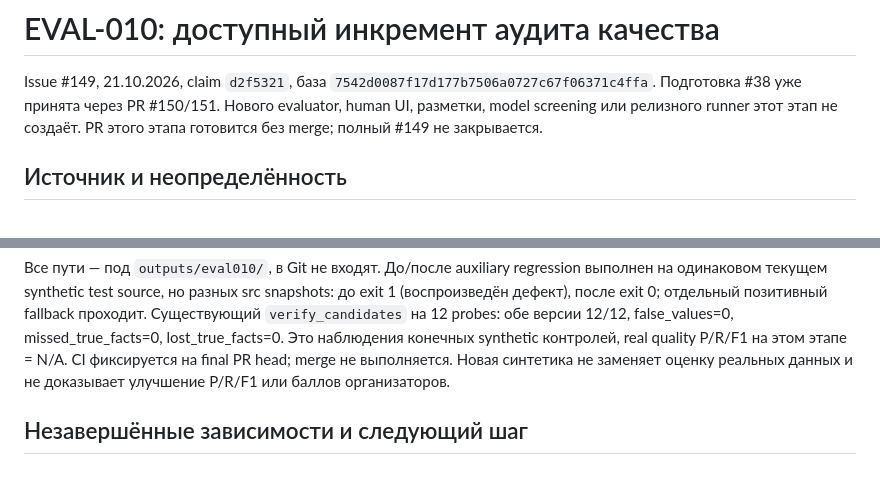
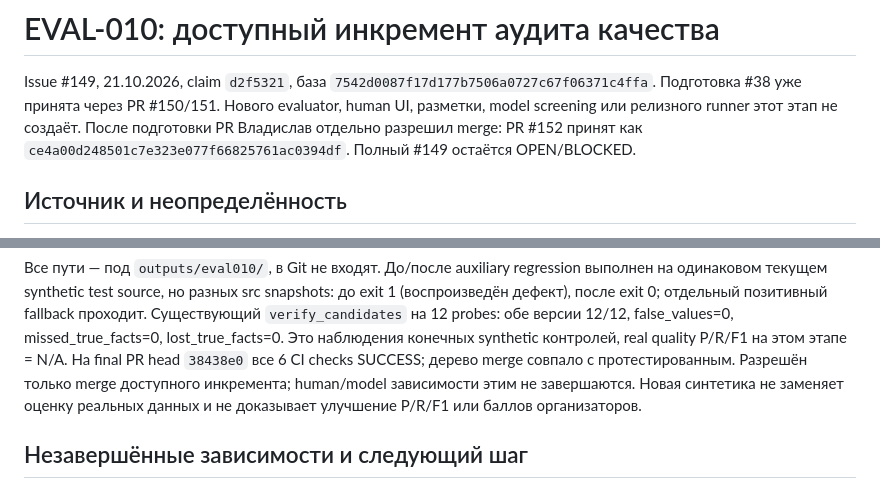
Before and after one commit to CRUDoshleps/GoodsAI, a Markdown page: docs/research/eval010_quality_audit.md, 2 parts joined by grey strips. Drawn GitHub-style.

Commit message:
docs(tasks): record EVAL-010 increment merge and remaining blockers

```diff
--- a/docs/research/eval010_quality_audit.md
+++ b/docs/research/eval010_quality_audit.md
@@ -3,7 +3,8 @@
 Issue #149, 21.10.2026, claim `d2f5321`, база `7542d0087f17d177b7506a0727c67f06371c4ffa`.
 Подготовка #38 уже принята через PR #150/151. Нового evaluator, human UI,
 разметки, model screening или релизного runner этот этап не создаёт.
-PR этого этапа готовится без merge; полный #149 не закрывается.
+После подготовки PR Владислав отдельно разрешил merge: PR #152 принят как
+`ce4a00d248501c7e323e077f66825761ac0394df`. Полный #149 остаётся OPEN/BLOCKED.
 
 ## Источник и неопределённость
 
@@ -76,7 +77,9 @@ Windows-регрессия 479/479 PASS (149,712 s), research reader 3/3, pip ch
 проходит. Существующий `verify_candidates` на 12 probes: обе версии 12/12,
 false_values=0, missed_true_facts=0, lost_true_facts=0. Это наблюдения конечных
 synthetic контролей, real quality P/R/F1 на этом этапе = N/A.
-CI фиксируется на final PR head; merge не выполняется.
+На final PR head `38438e0` все 6 CI checks SUCCESS; дерево merge совпало с
+протестированным. Разрешён только merge доступного инкремента; human/model
+зависимости этим не завершаются.
 Новая синтетика не заменяет оценку реальных данных и не доказывает улучшение
 P/R/F1 или баллов организаторов.
 
```
Also changed, not shown: TASKS.md (+1 -1 lines), docs/PROJECT_STATUS.md (+5 -2 lines).
